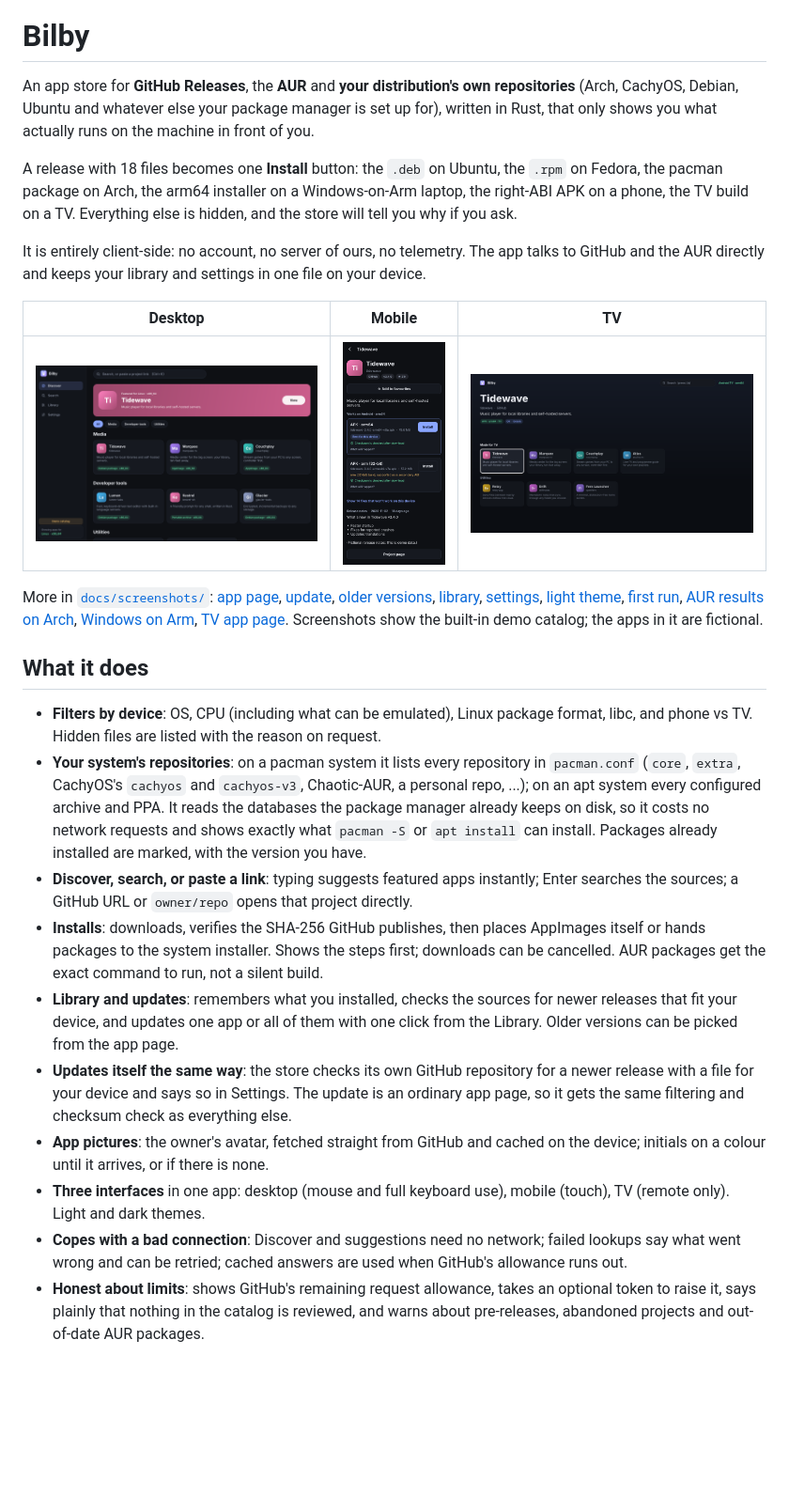
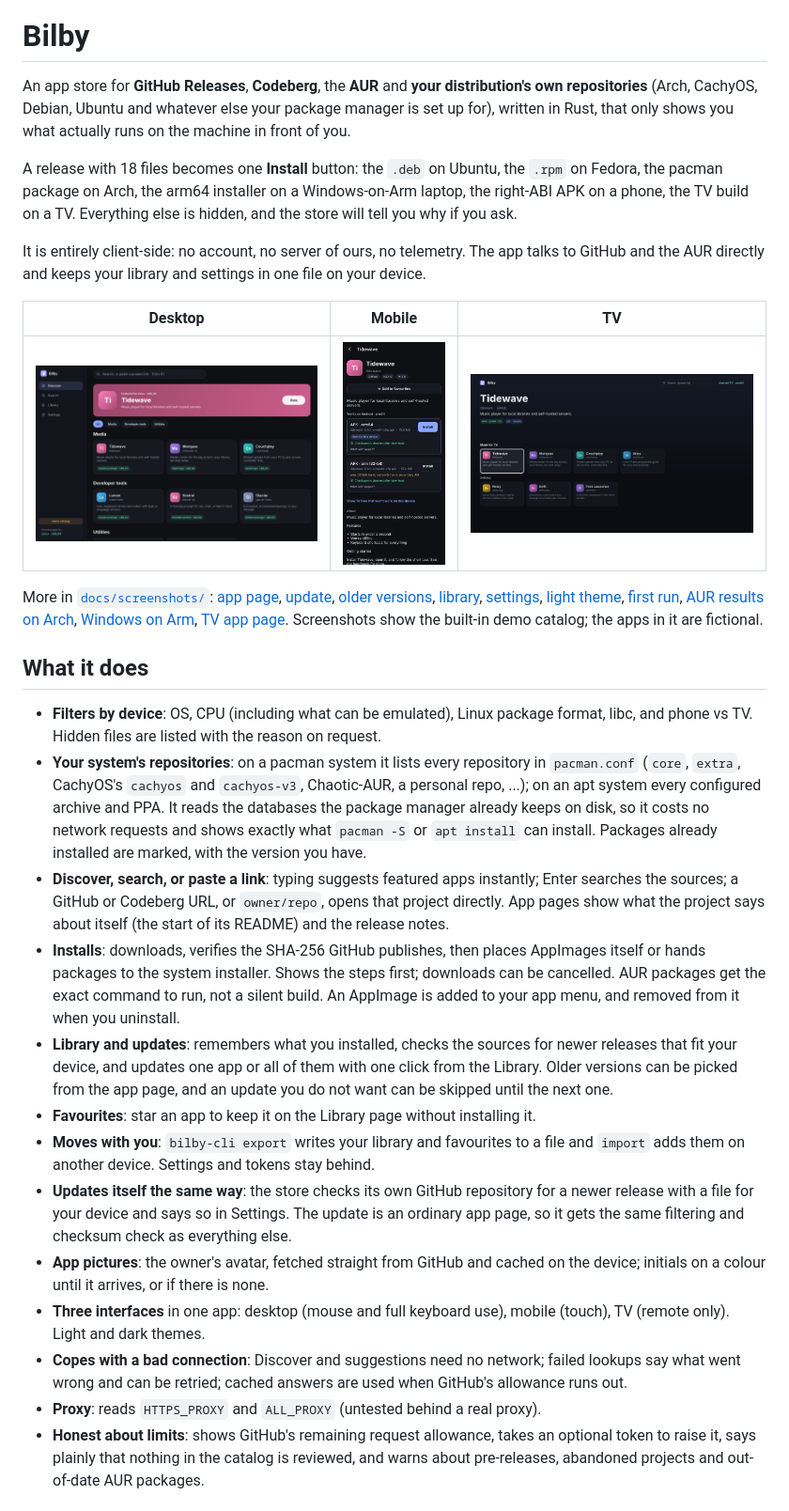
Before and after one commit to AndrewGBest/Bilby, a Markdown page: README.md, the part around one of its changes. Shown at 94% size. Drawn GitHub-style; pictures changed too: docs/screenshots/mobile-details.png; blank space fills up the shorter version.

```diff
--- a/README.md
+++ b/README.md
@@ -2,7 +2,7 @@
 
 # Bilby
 
-An app store for **GitHub Releases**, the **AUR** and **your distribution's own
+An app store for **GitHub Releases**, **Codeberg**, the **AUR** and **your distribution's own
 repositories** (Arch, CachyOS, Debian, Ubuntu and whatever else your package manager is
 set up for), written in Rust, that only shows you what actually runs on the machine in
 front of you.
@@ -38,13 +38,20 @@ Screenshots show the built-in demo catalog; the apps in it are fictional.
   and shows exactly what `pacman -S` or `apt install` can install. Packages already
   installed are marked, with the version you have.
 - **Discover, search, or paste a link**: typing suggests featured apps instantly;
-  Enter searches the sources; a GitHub URL or `owner/repo` opens that project directly.
+  Enter searches the sources; a GitHub or Codeberg URL, or `owner/repo`, opens that
+  project directly. App pages show what the project says about itself (the start of
+  its README) and the release notes.
 - **Installs**: downloads, verifies the SHA-256 GitHub publishes, then places AppImages
   itself or hands packages to the system installer. Shows the steps first; downloads can
-  be cancelled. AUR packages get the exact command to run, not a silent build.
+  be cancelled. AUR packages get the exact command to run, not a silent build. An
+  AppImage is added to your app menu, and removed from it when you uninstall.
 - **Library and updates**: remembers what you installed, checks the sources for newer
   releases that fit your device, and updates one app or all of them with one click from the Library.
-  Older versions can be picked from the app page.
+  Older versions can be picked from the app page, and an update you do not want can be
+  skipped until the next one.
+- **Favourites**: star an app to keep it on the Library page without installing it.
+- **Moves with you**: `bilby-cli export` writes your library and favourites to a file
+  and `import` adds them on another device. Settings and tokens stay behind.
 - **Updates itself the same way**: the store checks its own GitHub repository for a
   newer release with a file for your device and says so in Settings. The update is an
   ordinary app page, so it gets the same filtering and checksum check as everything else.
@@ -55,6 +62,7 @@ Screenshots show the built-in demo catalog; the apps in it are fictional.
 - **Copes with a bad connection**: Discover and suggestions need no network; failed lookups
   say what went wrong and can be retried; cached answers are used when GitHub's
   allowance runs out.
+- **Proxy**: reads `HTTPS_PROXY` and `ALL_PROXY` (untested behind a real proxy).
 - **Honest about limits**: shows GitHub's remaining request allowance, takes an optional
   token to raise it, says plainly that nothing in the catalog is reviewed, and warns
   about pre-releases, abandoned projects and out-of-date AUR packages.
```
Also changed, not shown: other parts of README.md (+6 -2 lines), docs/COMPARISON.md (added, +137 -0 lines), docs/DESIGN.md (+6 -2 lines), docs/screenshots/desktop-details.png, docs/screenshots/desktop-update.png, docs/screenshots/desktop-versions.png, docs/screenshots/desktop-windows-arm.png, 8 other files.
